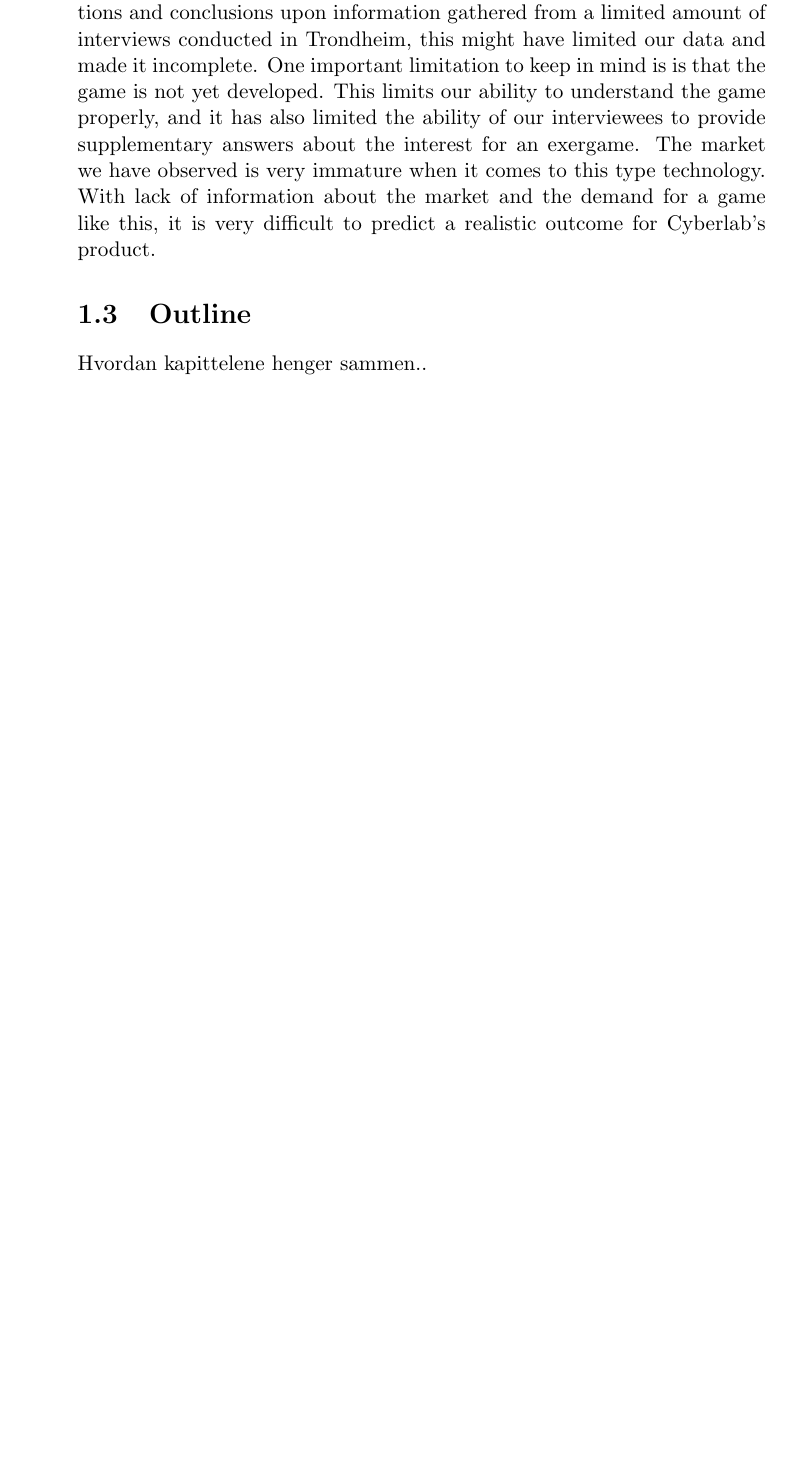
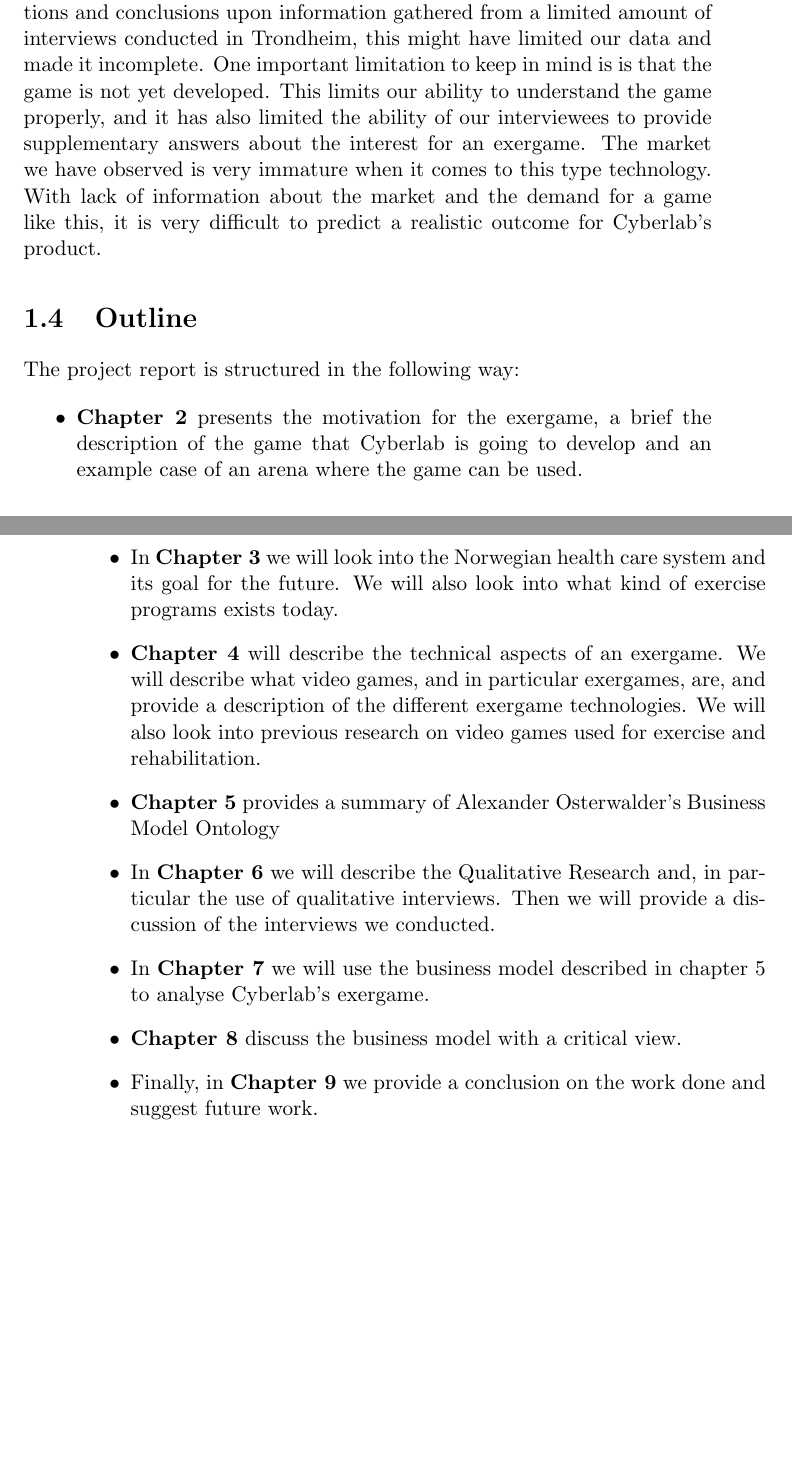
Before and after one commit to mathilwa/Prosjekt2012, a LaTeX thesis (report.tex, which reads business-model-of-case.tex, introduction.tex): part of page 20 of 158 before the commit and two parts of pages 21 and 22 of 162 after it, the two joined at a grey line, cut so that both start at the same text, the shorter picture padded with empty space. The pictures show the PDF file report.pdf that the author committed with the source.

Commit message:
ordnet i introkap

```diff
--- a/business-model-of-case.tex
+++ b/business-model-of-case.tex
@@ -79,7 +80,7 @@ In this section we will describe all the resources needed to make the business m
 \emph{Intellectual} \\ The developer team needs insight and knowledge about different exercises that will strengthen muscles and improve balance in elderly. Cyberlab is provided with research information from other entities in this project, so their job will be to process this information. When they have enough knowledge to form the foundation of an exercise program, they can start to get creative. Creativity is needed to make the game entertaining and easy to understand and conduct. In addition, good programming competencies are needed to develop the game. To make it as cost-efficient as possible, an experienced team should be put together. \\ \\
 \emph{Physical} \\ To be able to conduct this project, the team needs premises with everything that comes with it, like desks, chairs, computer, internet connection, lights etc. Cyberlab is an already established business, so we can assume they already have these premises and equipment established, and that this will not provide any additional costs. For this project, they will need specific hardware. The hardware consists of the Kinect sensor, a Windows machine, a server for storing and running the game and a projector and screen for testing purposes. In addition they will need the Kinect for Windows SDK to be able to develop a game for this platform.\\ \\
 \emph{Human} \\ Programming skills and creativity are already described above as intellectual resources. So they will need system developers and interaction designers. An administration is needed for marketing, customer related tasks and resource management. When the game is finished it needs to be operated and maintained. These tasks can be done by one or more of the system developers. \\ \\
-\emph{Finance} \\ This project is financed by the European Union. However, we will not take this into account when looking at the financial aspects of this game.
+\emph{Finance} \\ This project is financed by the European Union. However, we will not take this into account when looking at the financial aspects of this game. The reason for this is that Cyberlab...
 
 \subsection{Key Activities}
 The game can be described as a Value Chain, which means transforming inputs into a final product. From the knowledge and experience Cyberlab has acquired they want to make a product as good, cost efficient, and price-competitive so that their customers would choose their product instead of a product with similar value. A description of the different stages in the value chain is depicted in figure \ref{fig:ValueChainCase}. The development of the game should be test-driven, meaning that they will test the product both on the end-users and the customer segment during the development, and adapt the game based on the experiences acquired during the testing. Activities that need to be done include research processing, development, testing, maintenance and updates, support, marketing and administrative tasks, shown in table \ref{tab:activities}.
--- a/introduction.tex
+++ b/introduction.tex
@@ -3,0 +12 @@ The background and motivation for this project assignment is an EU-funded projec
+6. Provide a theoretical summary of Alexander Osterwalder’s Business Model Ontology\\
@@ -4,8 +19,19 @@ The background and motivation for this project assignment is an EU-funded projec
 \section{Contribution}
-Our contribution in this project is a thorough analysis of the business opportunities of Cyberlab’s exergame. As a part of this we will provide a financial analysis of the project. Our results will be based on previous work, our own opinions and interviews conducted by ourselves. This project is meant to serve as a guideline for Cyberlab, and will hopefully provide them with valuable work.
+Our contribution in this project is a thorough analysis of the business opportunities of Cyberlab’s exergame. As a part of this we will provide a financial analysis of the project. This will be found in chapter 7. Our results will be based on previous work, our own opinions and interviews conducted by ourselves. A discussion on our interviews will be found in chapter 6, and a complete report is provided in appendix A-D. This project is meant to serve as a guideline for Cyberlab, and will hopefully provide them with valuable work.
 
 \section{Scope and Limitation}
 In this project we have focused on the Norwegian market with its conditions, with Trondheim as our main base. We have studied training possibilities for elderly in Trondheim, and we have only interviewed physiotherapists from Trondheim. The GameUp-project is an EU-funded project, meaning that the product Cyberlab is going to develop could be sold all over Europe.  Selling this product in other countries might be very different, and will require a different business model. Since we have based our assumptions and conclusions upon information gathered from a limited amount of interviews conducted in Trondheim, this might have limited our data and made it incomplete. One important limitation to keep in mind is is that the game is not yet developed. This limits our ability to understand the game properly, and it has also limited the ability of our interviewees to provide supplementary answers about the interest for an exergame.  The market we have observed is very immature when it comes to this type technology. With lack of information about the market and the demand for a game like this, it is very difficult to predict a realistic outcome for Cyberlab’s product.
 
 \section{Outline}
-Hvordan kapittelene henger sammen..
+The project report is structured in the following way:
+\begin{itemize}
+\renewcommand{\labelitemi}{$\bullet$}
+\item \textbf{Chapter 2} presents the motivation for the exergame, a brief the description of the game that Cyberlab is going to develop and an example case of an arena where the game can be used.
+\item In \textbf{Chapter 3} we will look into the Norwegian health care system and its goal for the future. We will also look into what kind of exercise programs exists today.
+\item	\textbf{Chapter 4} will describe the technical aspects of an exergame. We will describe what video games, and in particular exergames, are, and provide a description of the different exergame technologies. We will also look into previous research on video games used for exercise and rehabilitation.
+\item	\textbf{Chapter 5} provides a summary of Alexander Osterwalder's Business Model Ontology
+\item	In \textbf{Chapter 6} we will describe the Qualitative Research and, in particular the use of qualitative interviews. Then we will provide a discussion of the interviews we conducted.
+\item In \textbf{Chapter 7} we will use the business model described in chapter 5 to analyse Cyberlab's exergame.
+\item  \textbf{Chapter 8} discuss the business model with a critical view.
+\item Finally, in \textbf{Chapter 9} we provide a conclusion on the work done and suggest future work.
+\end{itemize}
```
Also changed, not shown: appendix.tex (+2 -2 lines), discussion.tex (+1 -1 lines), report.pdf, scurve2.png, business-model-of-case.tex (7 more changed lines), introduction.tex (14 more changed lines), 6 other files.
